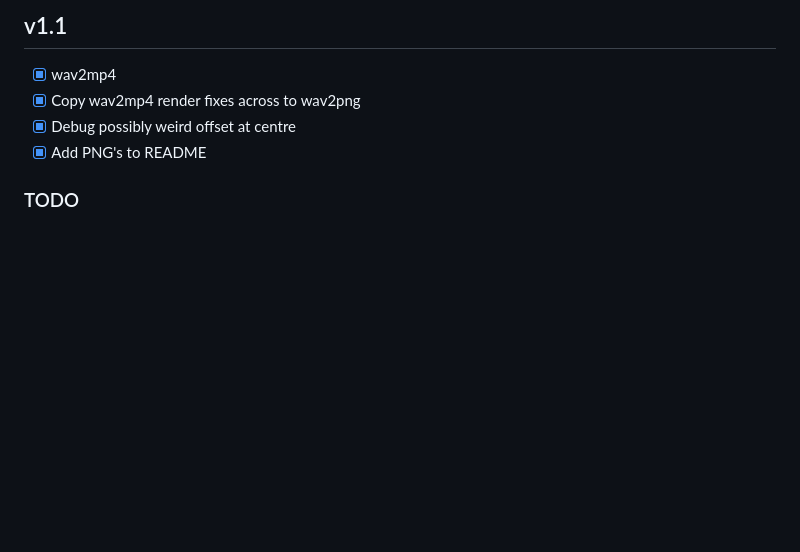
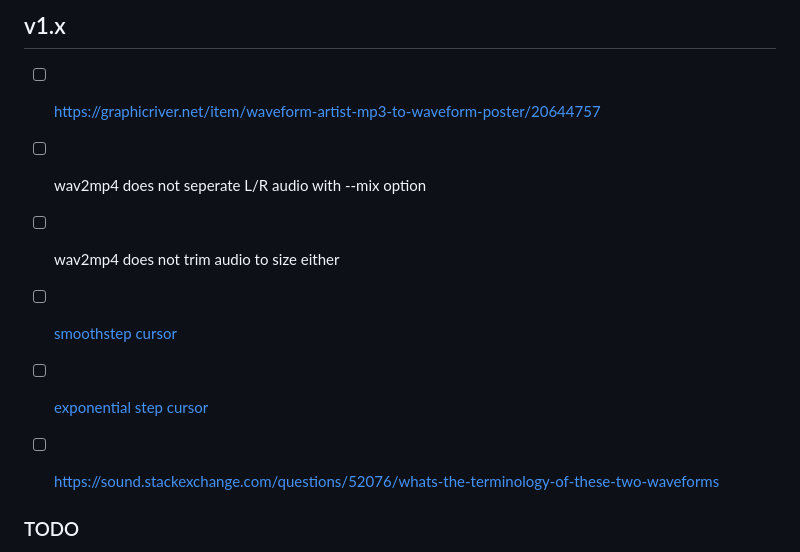
Before and after one commit to transcriptaze/wav2png, a Markdown page: TODO.md, the part around the change. GitHub-like rendering; blank space fills up the shorter version.

```diff
--- a/TODO.md
+++ b/TODO.md
@@ -1,9 +1,12 @@
-## v1.1
+## v1.x
 
-- [x] wav2mp4
-- [x] Copy wav2mp4 render fixes across to wav2png
-- [x] Debug possibly weird offset at centre
-- [x] Add PNG's to README
+- [ ] https://graphicriver.net/item/waveform-artist-mp3-to-waveform-poster/20644757
+- [ ] wav2mp4 does not seperate L/R audio with --mix option
+- [ ] wav2mp4 does not trim audio to size either
+
+- [ ] [smoothstep cursor](https://iquilezles.org/www/articles/smoothstepintegral/smoothstepintegral.htm)
+- [ ] [exponential step cursor](https://iquilezles.org/www/articles/functions/functions.htm)
+- [ ] https://sound.stackexchange.com/questions/52076/whats-the-terminology-of-these-two-waveforms
 
 ### TODO
 
```
Also changed, not shown: README.md (+4 -3 lines), documentation/FxKsc.jpeg (added), 1 other file.
